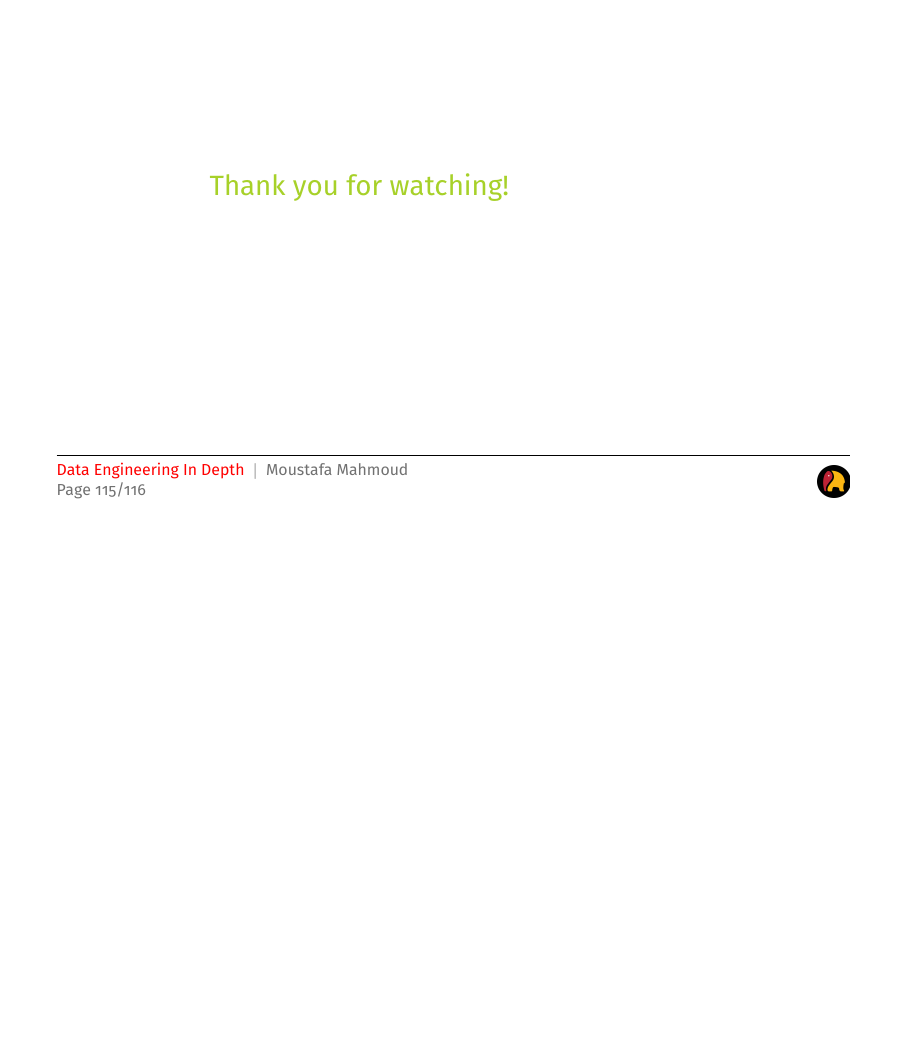
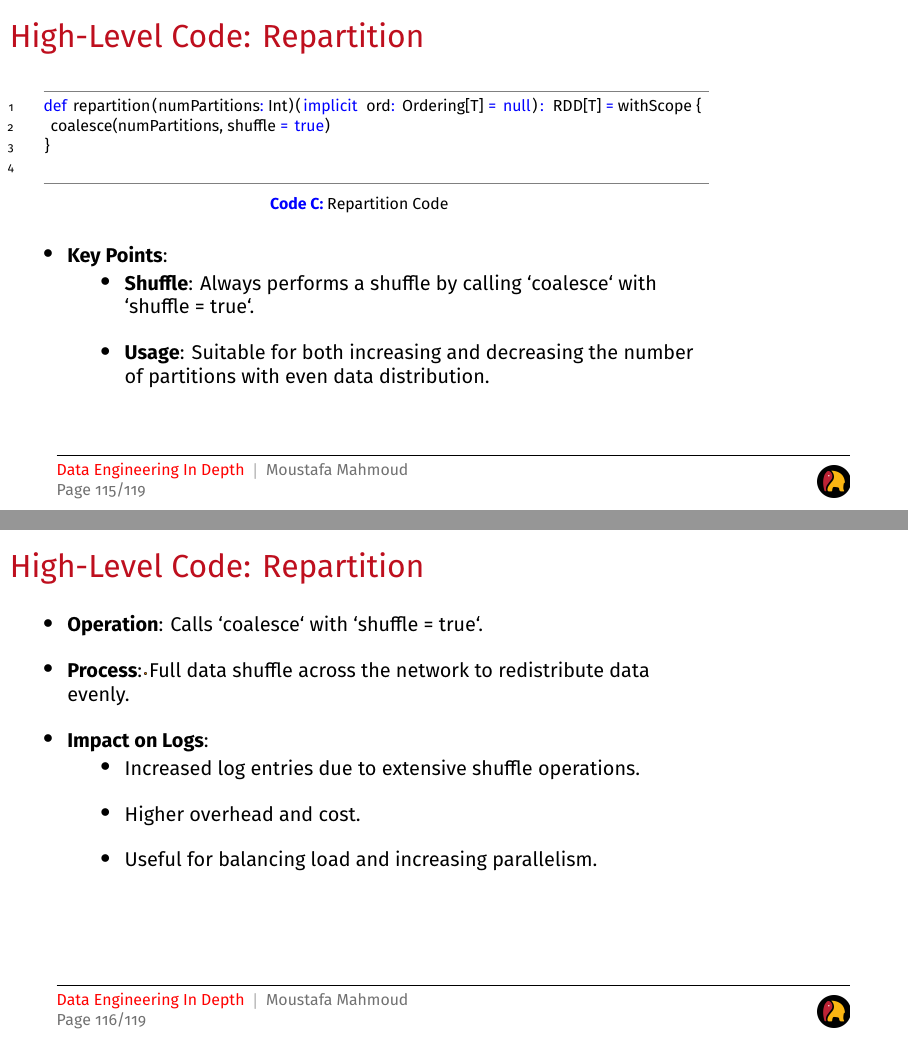
Before and after one commit to garage-education/garage-education-spark-course, LaTeX slides (main.tex, which reads chapters/spark-operations.tex): page 119 of 120 before the commit and pages 119 and 120 of 123 after it, the two joined at a grey line, the shorter picture padded with empty space. Compiled offline with XeLaTeX; a LaTeX package or settings file that is missing is left out.

Commit message:
Add Repartition vs Coalesce

```diff
--- a/chapters/spark-operations.tex
+++ b/chapters/spark-operations.tex
@@ -212,47 +212,36 @@
     \end{table}
 \end{frame}
 
-%\begin{frame}[fragile]
-%    \frametitle{High-Level Code: Repartition}
-%    \begin{lstlisting}[language=scala,label={lst:rep-partition},caption={Repartition Code}]
-%def repartition(numPartitions: Int)(implicit ord: Ordering[T] = null): RDD[T] = withScope {
-%  coalesce(numPartitions, shuffle = true)
-%}
-%    \end{lstlisting}
-%    \begin{itemize}
-%        \item \textbf{Key Points}:
-%        \begin{itemize}
-%            \item \textbf{Shuffle}: Always performs a shuffle by calling `coalesce` with `shuffle = true`.
-%            \item \textbf{Usage}: Suitable for both increasing and decreasing the number of partitions with even data distribution.
-%        \end{itemize}
-%    \end{itemize}
-%\end{frame}
+\begin{frame}[fragile]
+    \frametitle{High-Level Code: Repartition}
+    \begin{lstlisting}[language=scala,label={lst:rep-partition},caption={Repartition Code}]
+def repartition(numPartitions: Int)(implicit ord: Ordering[T] = null): RDD[T] = withScope {
+  coalesce(numPartitions, shuffle = true)
+}
+    \end{lstlisting}
+    \begin{itemize}
+        \item \textbf{Key Points}:
+        \begin{itemize}
+            \item \textbf{Shuffle}: Always performs a shuffle by calling `coalesce` with `shuffle = true`.
+            \item \textbf{Usage}: Suitable for both increasing and decreasing the number of partitions with even data distribution.
+        \end{itemize}
+    \end{itemize}
+\end{frame}
 %
-%\begin{frame}
-%    \frametitle{High-Level Code: Repartition}
-%
-%        \begin{itemize}
-%            \item \textbf{Operation}: Calls `coalesce` with `shuffle = true`.
-%            \item \textbf{Process}: Full data shuffle across the network to redistribute data evenly.
-%            \item \textbf{Impact on Logs}:
-%            \begin{itemize}
-%                \item Increased log entries due to extensive shuffle operations.
-%                \item Higher overhead and cost.
-%                \item Useful for balancing load and increasing parallelism.
-%            \end{itemize}
-%        \end{itemize}
-%\end{frame}
-%
-%\begin{frame}
-%    \frametitle{High-Level Code: Repartition}
-%    \begin{itemize}
-%        \item Shuffling Logic (If shuffle is true):
-%
-%            \begin{itemize}
-%                \item Data is shuffled to distribute it evenly across the new partitions.
-%                \item Each item is assigned a new partition based on a random function.
-%                \item A new RDD is created with the shuffled data and the specified number of partitions.
-%            \end{itemize}
-%        \end{itemize}
-%\end{frame}
-%
+\begin{frame}
+    \frametitle{High-Level Code: Repartition}
+
+        \begin{itemize}
+            \item \textbf{Operation}: Calls `coalesce` with `shuffle = true`.
+            \item \textbf{Process}: Full data shuffle across the network to redistribute data evenly.
+            \item \textbf{Impact on Logs}:
+            \begin{itemize}
+                \item Increased log entries due to extensive shuffle operations.
+                \item Higher overhead and cost.
+                \item Useful for balancing load and increasing parallelism.
+            \end{itemize}
+        \end{itemize}
+\end{frame}
+
+\begin{frame}
+    \frametitle{High-Level Code: Repartition}
```
Also changed, not shown: chapters/spark-operations.tex (10 more changed lines).
